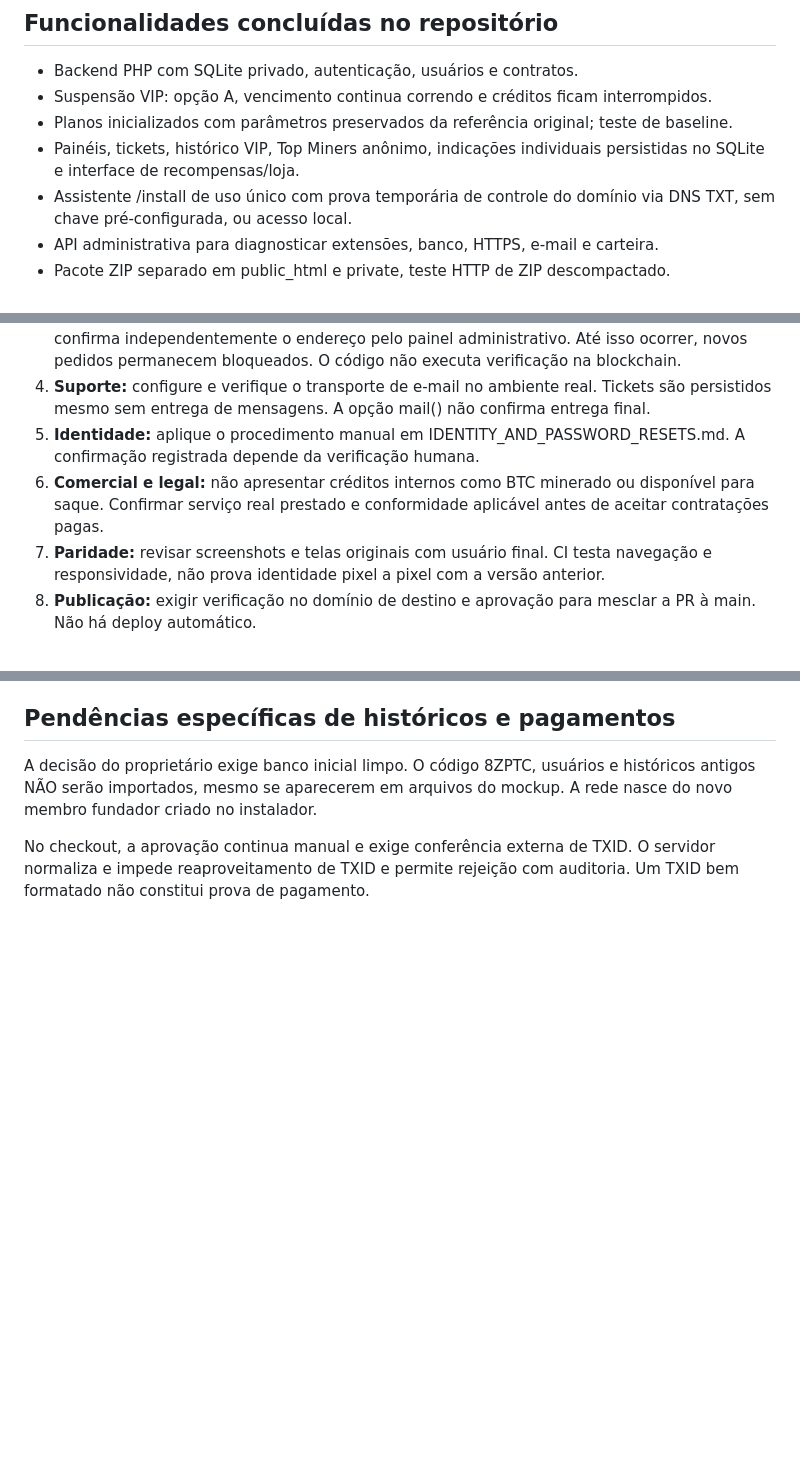
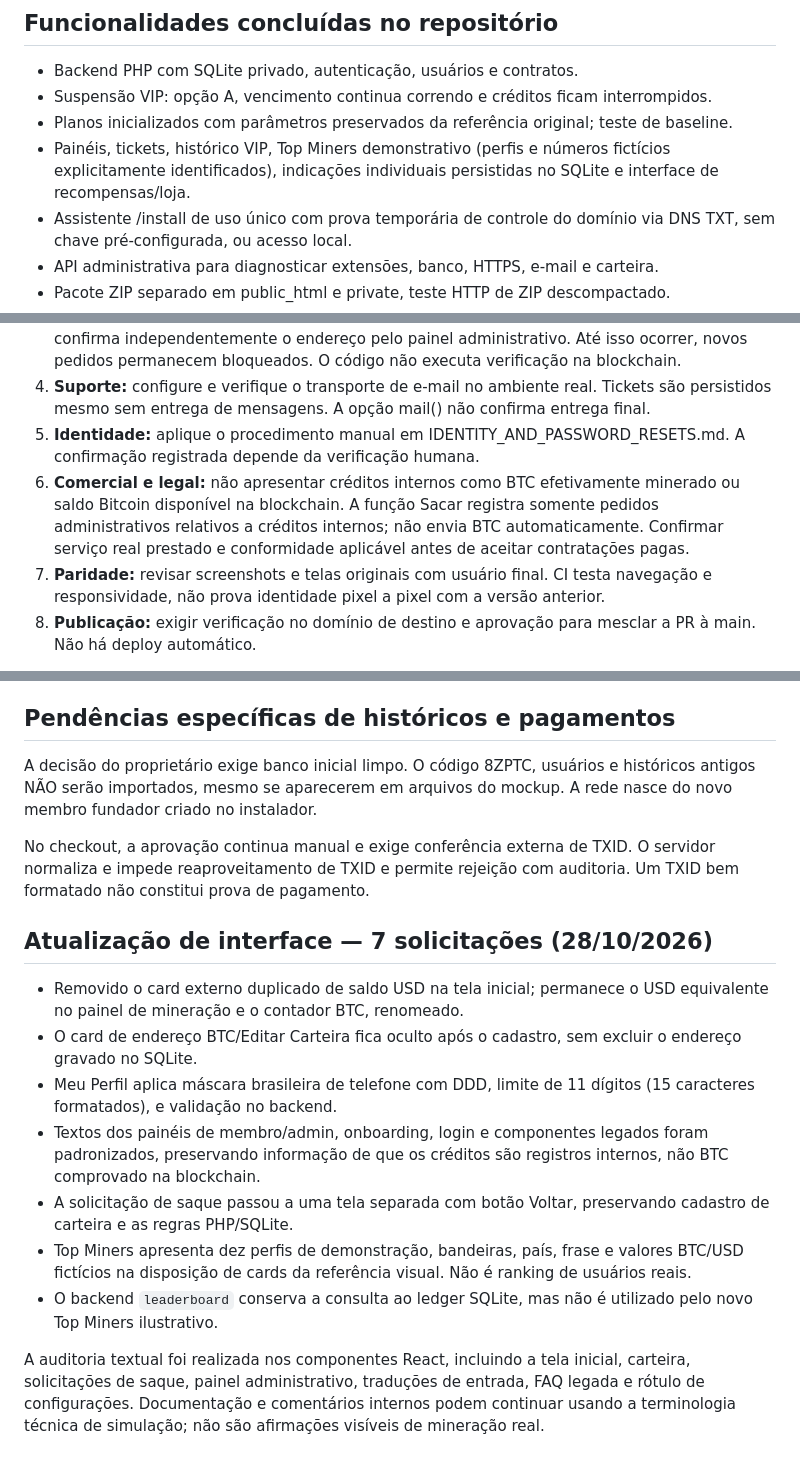
Before and after one commit to sistemacodigolucrativo/Bitdeer-BTC, a Markdown page: docs/RELEASE_READINESS.md, 3 parts joined by grey strips. Rendered like a GitHub page; blank space fills up the shorter version.

Commit message:
docs(release): record seven UI changes, explicit fictional Top Miners, and internal-only withdrawals

```diff
--- a/docs/RELEASE_READINESS.md
+++ b/docs/RELEASE_READINESS.md
@@ -8,7 +8,7 @@
 - Backend PHP com SQLite privado, autenticação, usuários e contratos.
 - Suspensão VIP: opção A, vencimento continua correndo e créditos ficam interrompidos.
 - Planos inicializados com parâmetros preservados da referência original; teste de baseline.
-- Painéis, tickets, histórico VIP, Top Miners anônimo, indicações individuais persistidas no SQLite e interface de recompensas/loja.
+- Painéis, tickets, histórico VIP, Top Miners demonstrativo (perfis e números fictícios explicitamente identificados), indicações individuais persistidas no SQLite e interface de recompensas/loja.
 - Assistente /install de uso único com prova temporária de controle do domínio via DNS TXT, sem chave pré-configurada, ou acesso local.
 - API administrativa para diagnosticar extensões, banco, HTTPS, e-mail e carteira.
 - Pacote ZIP separado em public_html e private, teste HTTP de ZIP descompactado.
@@ -22,7 +22,7 @@
 3. **Recebimento BTC:** a instalação começa sem endereço BTC; o responsável define, controla e confirma independentemente o endereço pelo painel administrativo. Até isso ocorrer, novos pedidos permanecem bloqueados. O código não executa verificação na blockchain.
 4. **Suporte:** configure e verifique o transporte de e-mail no ambiente real. Tickets são persistidos mesmo sem entrega de mensagens. A opção mail() não confirma entrega final.
 5. **Identidade:** aplique o procedimento manual em IDENTITY_AND_PASSWORD_RESETS.md. A confirmação registrada depende da verificação humana.
-6. **Comercial e legal:** não apresentar créditos internos como BTC minerado ou disponível para saque. Confirmar serviço real prestado e conformidade aplicável antes de aceitar contratações pagas.
+6. **Comercial e legal:** não apresentar créditos internos como BTC efetivamente minerado ou saldo Bitcoin disponível na blockchain. A função Sacar registra somente pedidos administrativos relativos a créditos internos; não envia BTC automaticamente. Confirmar serviço real prestado e conformidade aplicável antes de aceitar contratações pagas.
 7. **Paridade:** revisar screenshots e telas originais com usuário final. CI testa navegação e responsividade, não prova identidade pixel a pixel com a versão anterior.
 8. **Publicação:** exigir verificação no domínio de destino e aprovação para mesclar a PR à main. Não há deploy automático.
 
@@ -38,3 +38,15 @@
 A decisão do proprietário exige banco inicial limpo. O código 8ZPTC, usuários e históricos antigos NÃO serão importados, mesmo se aparecerem em arquivos do mockup. A rede nasce do novo membro fundador criado no instalador.
 
 No checkout, a aprovação continua manual e exige conferência externa de TXID. O servidor normaliza e impede reaproveitamento de TXID e permite rejeição com auditoria. Um TXID bem formatado não constitui prova de pagamento.
+
+## Atualização de interface — 7 solicitações (28/10/2026)
+
+- Removido o card externo duplicado de saldo USD na tela inicial; permanece o USD equivalente no painel de mineração e o contador BTC, renomeado.
+- O card de endereço BTC/Editar Carteira fica oculto após o cadastro, sem excluir o endereço gravado no SQLite.
+- Meu Perfil aplica máscara brasileira de telefone com DDD, limite de 11 dígitos (15 caracteres formatados), e validação no backend.
+- Textos dos painéis de membro/admin, onboarding, login e componentes legados foram padronizados, preservando informação de que os créditos são registros internos, não BTC comprovado na blockchain.
+- A solicitação de saque passou a uma tela separada com botão Voltar, preservando cadastro de carteira e as regras PHP/SQLite.
+- Top Miners apresenta dez perfis de demonstração, bandeiras, país, frase e valores BTC/USD fictícios na disposição de cards da referência visual. Não é ranking de usuários reais.
+- O backend `leaderboard` conserva a consulta ao ledger SQLite, mas não é utilizado pelo novo Top Miners ilustrativo.
+
+A auditoria textual foi realizada nos componentes React, incluindo a tela inicial, carteira, solicitações de saque, painel administrativo, traduções de entrada, FAQ legada e rótulo de configurações. Documentação e comentários internos podem continuar usando a terminologia técnica de simulação; não são afirmações visíveis de mineração real.
```
